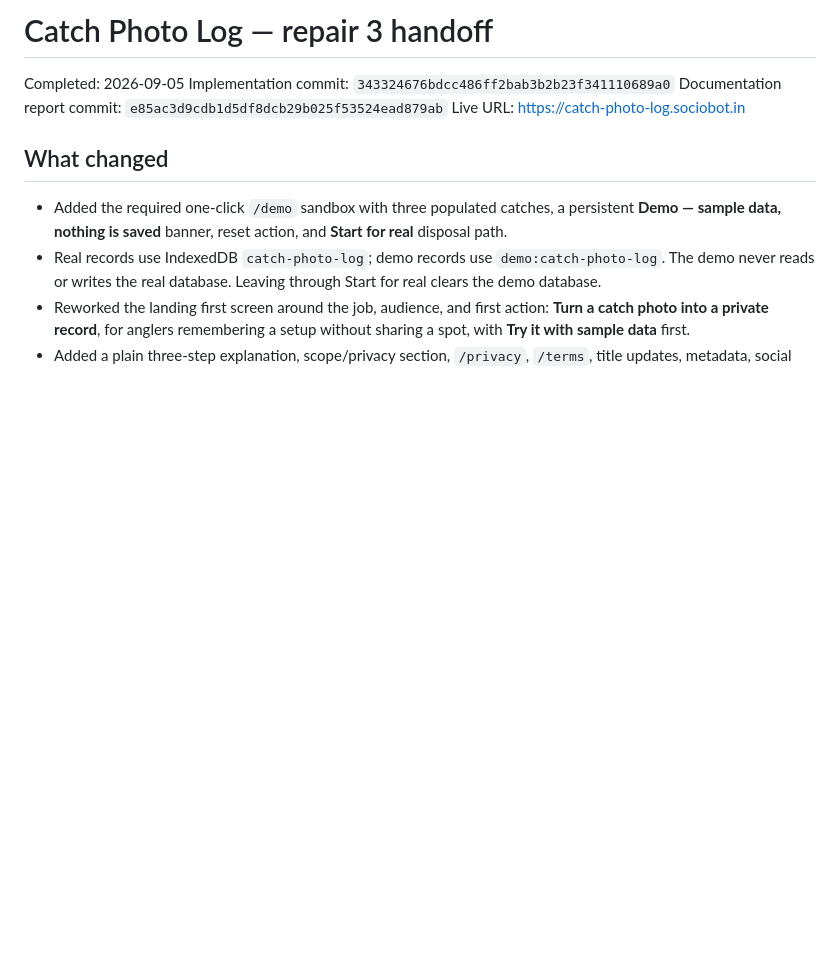
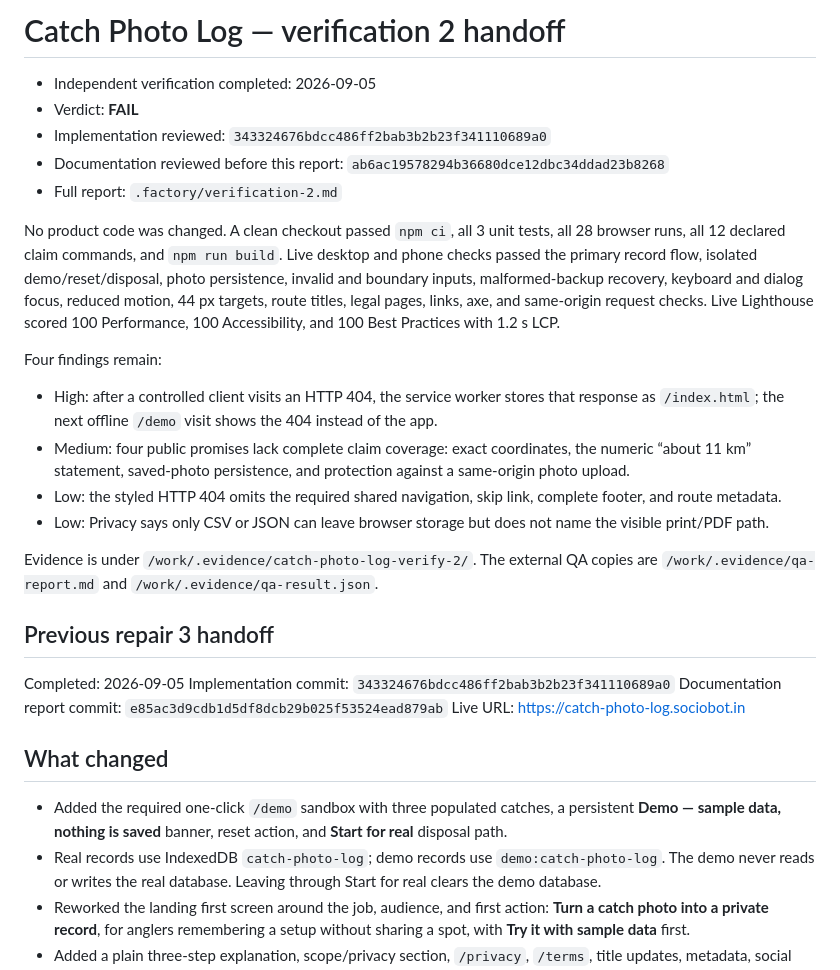
Before and after one commit to B-Divyesh/sf-catch-photo-log, a Markdown page: .factory/handoff.md, the part around the change. Rendered like a GitHub page; blank space fills up the shorter version.

Commit message:
docs: record independent verification 2

```diff
--- a/.factory/handoff.md
+++ b/.factory/handoff.md
@@ -1,4 +1,23 @@
-# Catch Photo Log — repair 3 handoff
+# Catch Photo Log — verification 2 handoff
+
+- Independent verification completed: 2026-09-05
+- Verdict: **FAIL**
+- Implementation reviewed: `343324676bdcc486ff2bab3b2b23f341110689a0`
+- Documentation reviewed before this report: `ab6ac19578294b36680dce12dbc34ddad23b8268`
+- Full report: `.factory/verification-2.md`
+
+No product code was changed. A clean checkout passed `npm ci`, all 3 unit tests, all 28 browser runs, all 12 declared claim commands, and `npm run build`. Live desktop and phone checks passed the primary record flow, isolated demo/reset/disposal, photo persistence, invalid and boundary inputs, malformed-backup recovery, keyboard and dialog focus, reduced motion, 44 px targets, route titles, legal pages, links, axe, and same-origin request checks. Live Lighthouse scored 100 Performance, 100 Accessibility, and 100 Best Practices with 1.2 s LCP.
+
+Four findings remain:
+
+- High: after a controlled client visits an HTTP 404, the service worker stores that response as `/index.html`; the next offline `/demo` visit shows the 404 instead of the app.
+- Medium: four public promises lack complete claim coverage: exact coordinates, the numeric “about 11 km” statement, saved-photo persistence, and protection against a same-origin photo upload.
+- Low: the styled HTTP 404 omits the required shared navigation, skip link, complete footer, and route metadata.
+- Low: Privacy says only CSV or JSON can leave browser storage but does not name the visible print/PDF path.
+
+Evidence is under `/work/.evidence/catch-photo-log-verify-2/`. The external QA copies are `/work/.evidence/qa-report.md` and `/work/.evidence/qa-result.json`.
+
+## Previous repair 3 handoff
 
 Completed: 2026-09-05
 Implementation commit: `343324676bdcc486ff2bab3b2b23f341110689a0`
```
Also changed, not shown: .factory/verification-2.md (added, +145 -0 lines).
